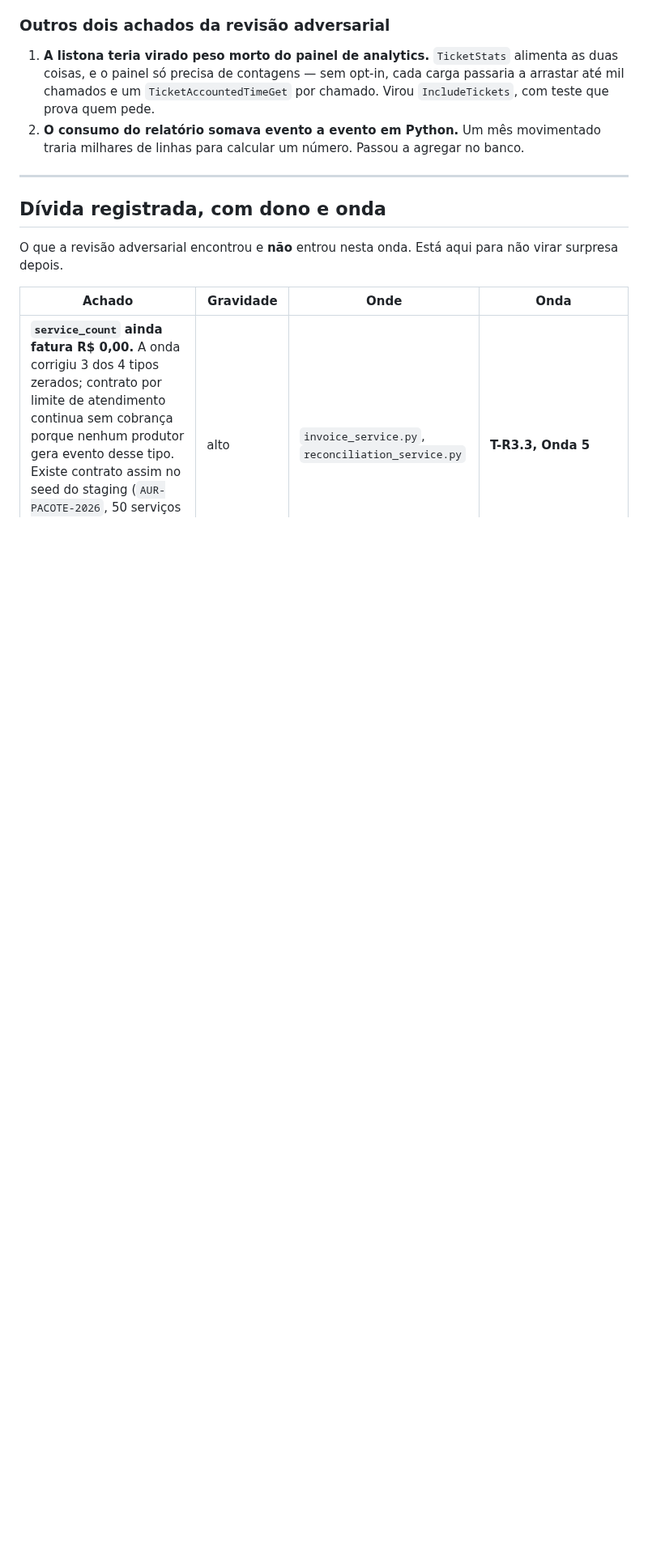
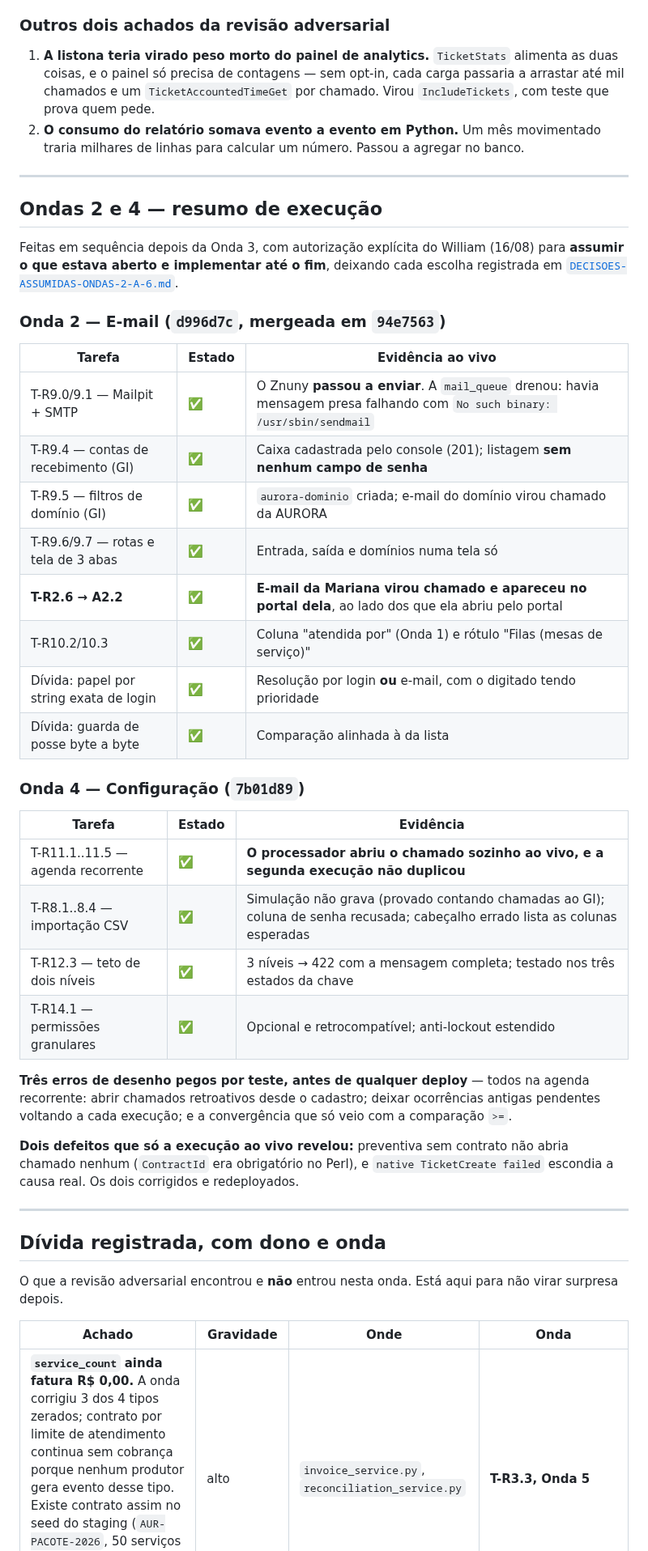
Before and after one commit to williamroot/ground-control, a Markdown page: docs/CAMPANHA-RECURSOS-ADMINISTRATIVOS.md, the part around the change. Shown at 81% size. GitHub-like rendering; blank space fills up the shorter version.

```diff
--- a/docs/CAMPANHA-RECURSOS-ADMINISTRATIVOS.md
+++ b/docs/CAMPANHA-RECURSOS-ADMINISTRATIVOS.md
@@ -259,6 +259,47 @@ cláusula.
 
 ---
 
+## Ondas 2 e 4 — resumo de execução
+
+Feitas em sequência depois da Onda 3, com autorização explícita do William
+(16/08) para **assumir o que estava aberto e implementar até o fim**, deixando
+cada escolha registrada em
+[`DECISOES-ASSUMIDAS-ONDAS-2-A-6.md`](DECISOES-ASSUMIDAS-ONDAS-2-A-6.md).
+
+### Onda 2 — E-mail (`d996d7c`, mergeada em `94e7563`)
+
+| Tarefa | Estado | Evidência ao vivo |
+|---|---|---|
+| T-R9.0/9.1 — Mailpit + SMTP | ✅ | O Znuny **passou a enviar**. A `mail_queue` drenou: havia mensagem presa falhando com `No such binary: /usr/sbin/sendmail` |
+| T-R9.4 — contas de recebimento (GI) | ✅ | Caixa cadastrada pelo console (201); listagem **sem nenhum campo de senha** |
+| T-R9.5 — filtros de domínio (GI) | ✅ | `aurora-dominio` criada; e-mail do domínio virou chamado da AURORA |
+| T-R9.6/9.7 — rotas e tela de 3 abas | ✅ | Entrada, saída e domínios numa tela só |
+| **T-R2.6 → A2.2** | ✅ | **E-mail da Mariana virou chamado e apareceu no portal dela**, ao lado dos que ela abriu pelo portal |
+| T-R10.2/10.3 | ✅ | Coluna "atendida por" (Onda 1) e rótulo "Filas (mesas de serviço)" |
+| Dívida: papel por string exata de login | ✅ | Resolução por login **ou** e-mail, com o digitado tendo prioridade |
+| Dívida: guarda de posse byte a byte | ✅ | Comparação alinhada à da lista |
+
+### Onda 4 — Configuração (`7b01d89`)
+
+| Tarefa | Estado | Evidência |
+|---|---|---|
+| T-R11.1..11.5 — agenda recorrente | ✅ | **O processador abriu o chamado sozinho ao vivo, e a segunda execução não duplicou** |
+| T-R8.1..8.4 — importação CSV | ✅ | Simulação não grava (provado contando chamadas ao GI); coluna de senha recusada; cabeçalho errado lista as colunas esperadas |
+| T-R12.3 — teto de dois níveis | ✅ | 3 níveis → 422 com a mensagem completa; testado nos três estados da chave |
+| T-R14.1 — permissões granulares | ✅ | Opcional e retrocompatível; anti-lockout estendido |
+
+**Três erros de desenho pegos por teste, antes de qualquer deploy** — todos na
+agenda recorrente: abrir chamados retroativos desde o cadastro; deixar
+ocorrências antigas pendentes voltando a cada execução; e a convergência que
+só veio com a comparação `>=`.
+
+**Dois defeitos que só a execução ao vivo revelou:** preventiva sem contrato
+não abria chamado nenhum (`ContractId` era obrigatório no Perl), e
+`native TicketCreate failed` escondia a causa real. Os dois corrigidos e
+redeployados.
+
+---
+
 ## Dívida registrada, com dono e onda
 
 O que a revisão adversarial encontrou e **não** entrou nesta onda. Está aqui para não virar
```
Also changed, not shown: .ia/OPS.md (+63 -0 lines).
